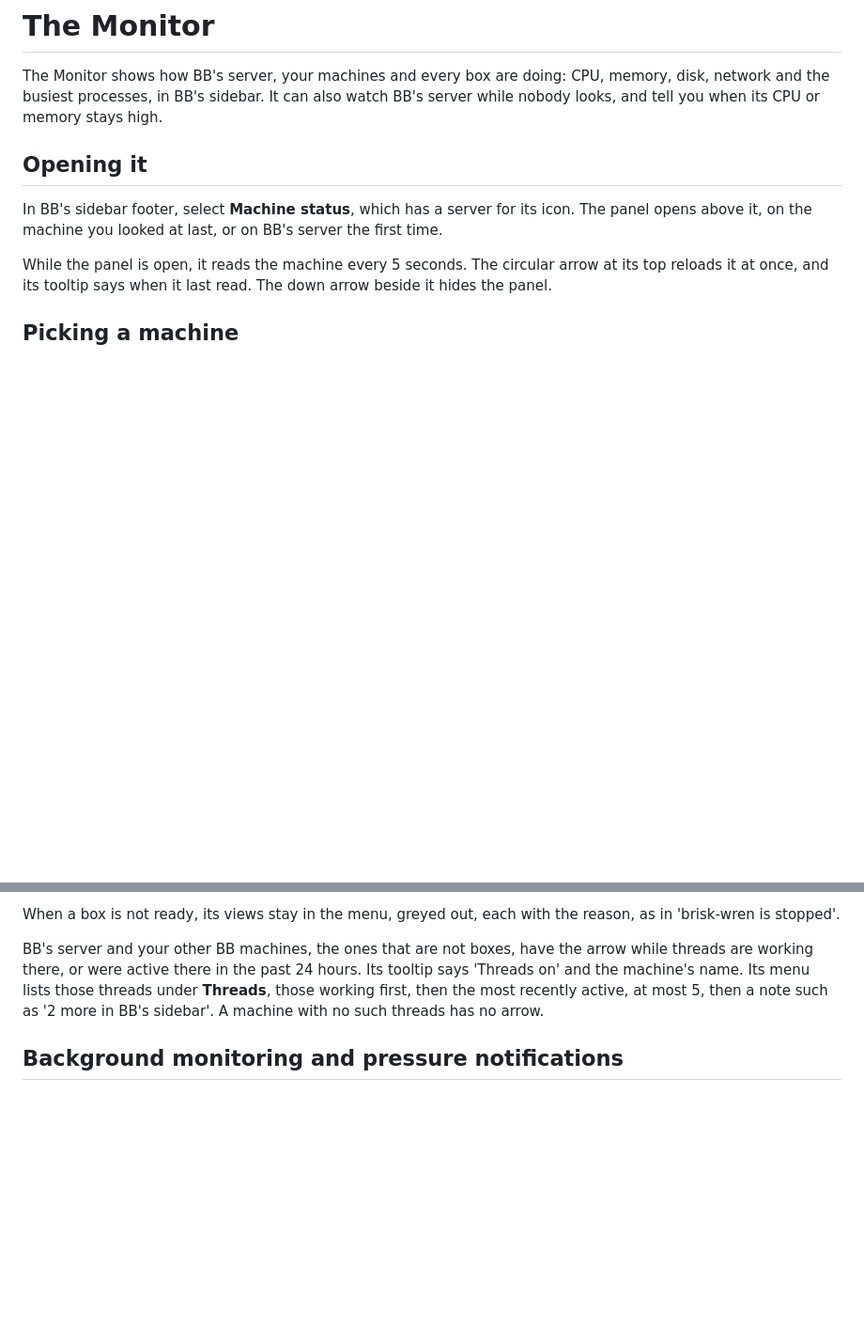
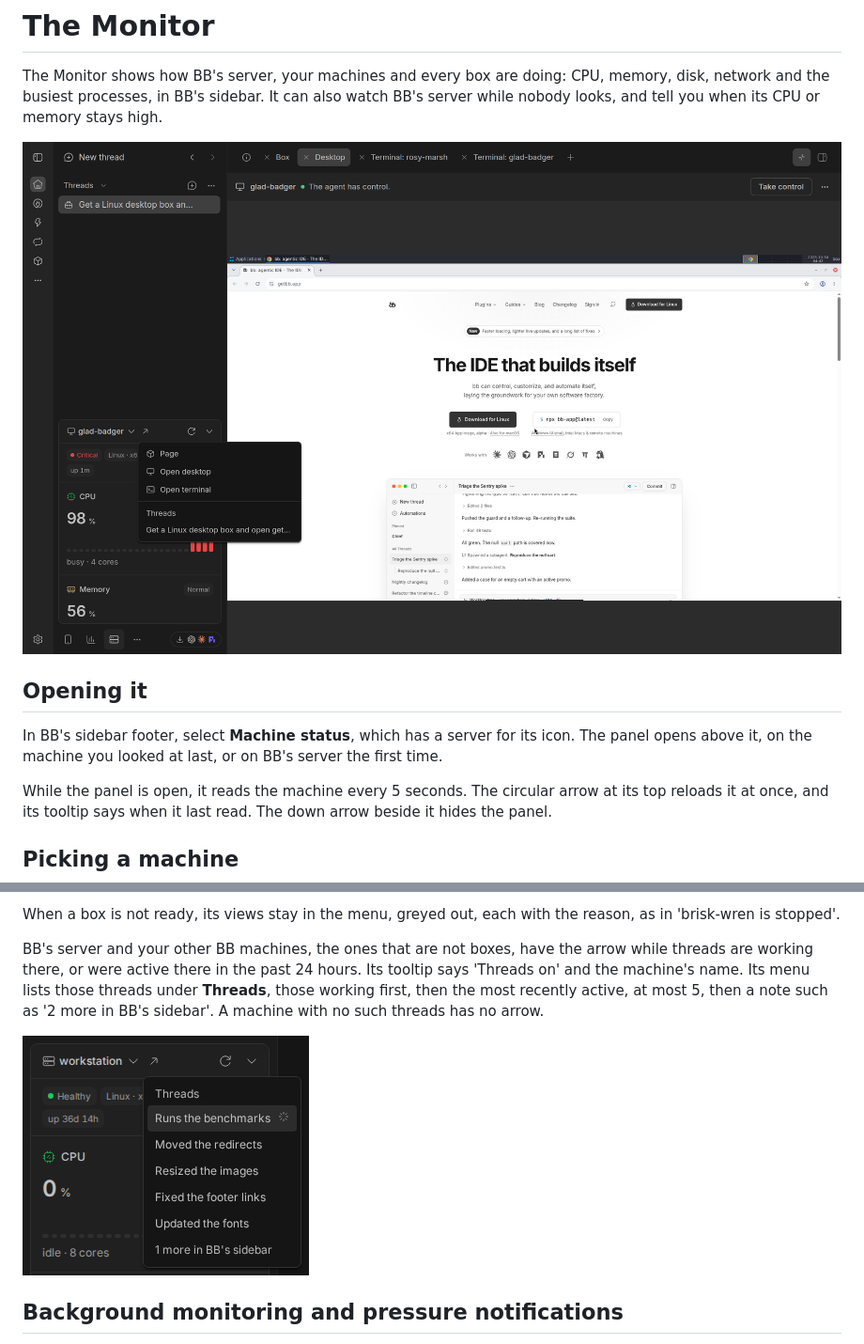
Before and after one commit to ahkohd/bb-box, a Markdown page: docs/guide/monitor.md, 2 parts joined by grey strips. Shown at 94% size. Rendered like a GitHub page; pictures changed too: docs/media/monitor-threads.png (added), docs/media/monitor.png (added); blank space fills up the shorter version.

```diff
--- a/docs/guide/monitor.md
+++ b/docs/guide/monitor.md
@@ -1,6 +1,8 @@
 # The Monitor
 
 The Monitor shows how BB's server, your machines and every box are doing: CPU, memory, disk, network and the busiest processes, in BB's sidebar. It can also watch BB's server while nobody looks, and tell you when its CPU or memory stays high.
+
+![The Monitor in BB's sidebar, on a Linux desktop box under load, with the box's Open menu: Page, Open desktop, Open terminal and the thread that holds the box](../media/monitor.png)
 
 ## Opening it
 
@@ -59,6 +61,8 @@ When a box is not ready, its views stay in the menu, greyed out, each with the r
 
 BB's server and your other BB machines, the ones that are not boxes, have the arrow while threads are working there, or were active there in the past 24 hours. Its tooltip says 'Threads on' and the machine's name. Its menu lists those threads under **Threads**, those working first, then the most recently active, at most 5, then a note such as '2 more in BB's sidebar'. A machine with no such threads has no arrow.
 
+![The Threads menu of a BB machine that is not a box, listing its threads, one of them working, and '1 more in BB's sidebar'](../media/monitor-threads.png)
+
 ## Background monitoring and pressure notifications
 
 Background monitoring is off unless you turn it on. When it is on, BB Box checks BB's server's CPU and memory every 30 seconds, even when nobody has the panel open. It keeps diagnostic records, which `bb box monitor logs` shows.
```
Also changed, not shown: docs/demo.md (+1 -1 lines), 1 other file.
